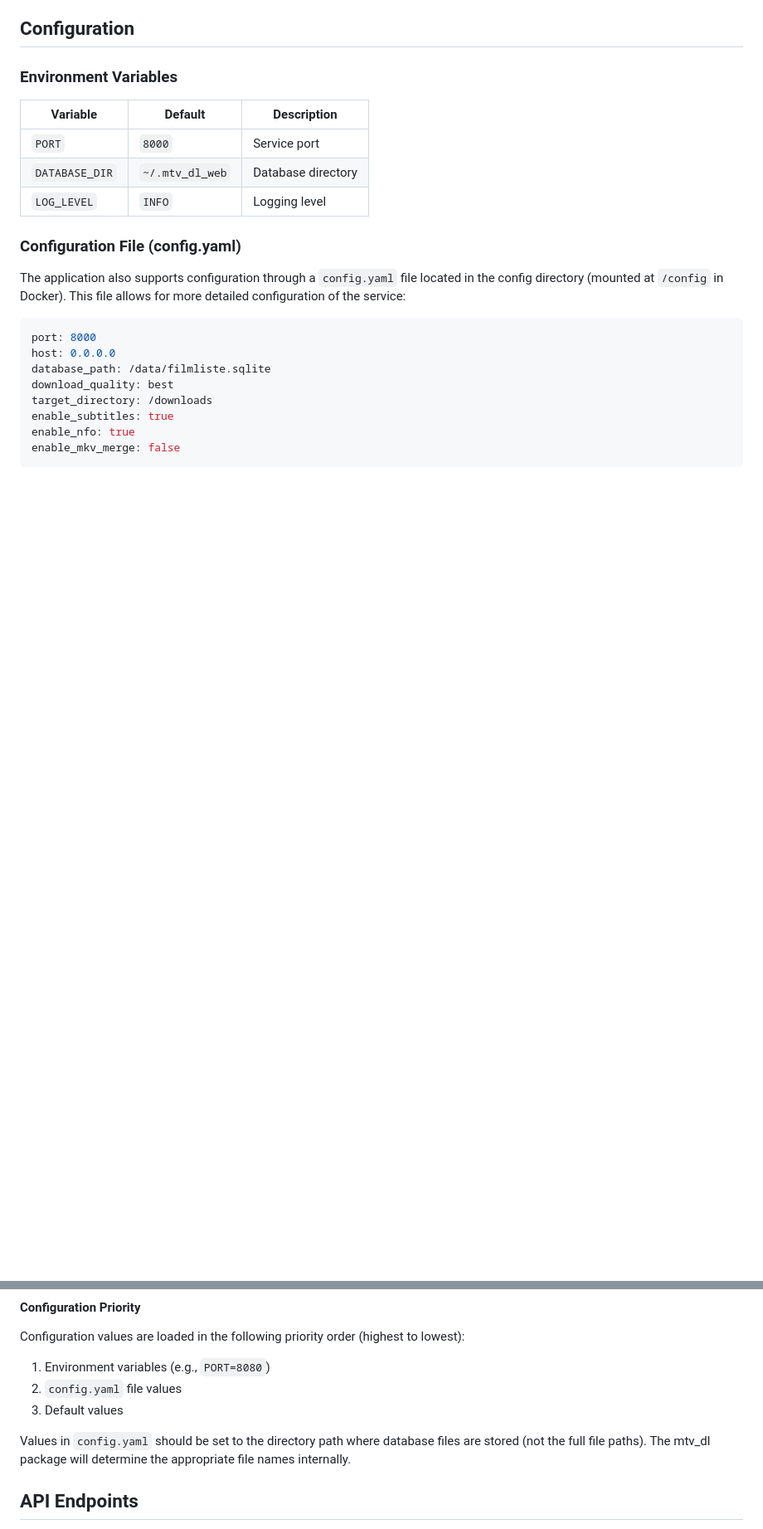
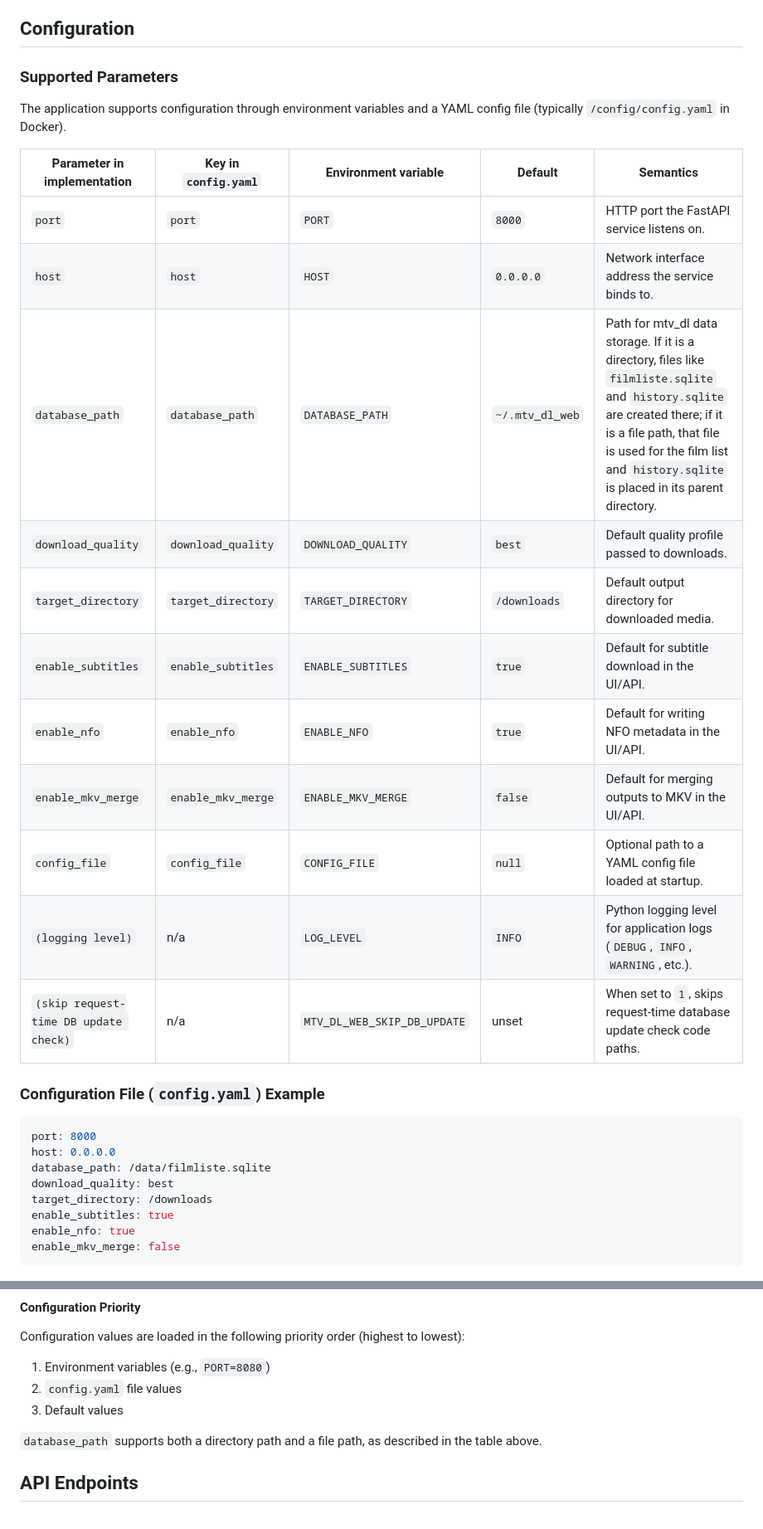
Before and after one commit to ChristianKuehnel/mtv_dl_web, a Markdown page: README.md, 2 parts joined by grey strips. Shown at 83% size. Rendered like a GitHub page; blank space fills up the shorter version.

Commit message:
docs: document all supported config and env parameters (#71)
Co-authored-by: OpenCode <opencode@opencode.com>

````diff
--- a/README.md
+++ b/README.md
@@ -149,17 +149,25 @@ Supported fields include `description`, `region`, `size`, `channel`, `topic`, `t
 
 ## Configuration
 
-### Environment Variables
+### Supported Parameters
 
-| Variable       | Default         | Description        |
-| -------------- | --------------- | ------------------ |
-| `PORT`         | `8000`          | Service port       |
-| `DATABASE_DIR` | `~/.mtv_dl_web` | Database directory |
-| `LOG_LEVEL`    | `INFO`          | Logging level      |
+The application supports configuration through environment variables and a YAML config file (typically `/config/config.yaml` in Docker).
 
-### Configuration File (config.yaml)
+| Parameter in implementation | Key in `config.yaml` | Environment variable | Default | Semantics |
+| --------------------------- | -------------------- | -------------------- | ------- | --------- |
+| `port` | `port` | `PORT` | `8000` | HTTP port the FastAPI service listens on. |
+| `host` | `host` | `HOST` | `0.0.0.0` | Network interface address the service binds to. |
+| `database_path` | `database_path` | `DATABASE_PATH` | `~/.mtv_dl_web` | Path for mtv_dl data storage. If it is a directory, files like `filmliste.sqlite` and `history.sqlite` are created there; if it is a file path, that file is used for the film list and `history.sqlite` is placed in its parent directory. |
+| `download_quality` | `download_quality` | `DOWNLOAD_QUALITY` | `best` | Default quality profile passed to downloads. |
+| `target_directory` | `target_directory` | `TARGET_DIRECTORY` | `/downloads` | Default output directory for downloaded media. |
+| `enable_subtitles` | `enable_subtitles` | `ENABLE_SUBTITLES` | `true` | Default for subtitle download in the UI/API. |
+| `enable_nfo` | `enable_nfo` | `ENABLE_NFO` | `true` | Default for writing NFO metadata in the UI/API. |
+| `enable_mkv_merge` | `enable_mkv_merge` | `ENABLE_MKV_MERGE` | `false` | Default for merging outputs to MKV in the UI/API. |
+| `config_file` | `config_file` | `CONFIG_FILE` | `null` | Optional path to a YAML config file loaded at startup. |
+| `(logging level)` | n/a | `LOG_LEVEL` | `INFO` | Python logging level for application logs (`DEBUG`, `INFO`, `WARNING`, etc.). |
+| `(skip request-time DB update check)` | n/a | `MTV_DL_WEB_SKIP_DB_UPDATE` | unset | When set to `1`, skips request-time database update check code paths. |
 
-The application also supports configuration through a `config.yaml` file located in the config directory (mounted at `/config` in Docker). This file allows for more detailed configuration of the service:
+### Configuration File (`config.yaml`) Example
 
 ```yaml
 port: 8000
@@ -179,7 +187,7 @@ Configuration values are loaded in the following priority order (highest to lowe
 2. `config.yaml` file values
 3. Default values
 
-Values in `config.yaml` should be set to the directory path where database files are stored (not the full file paths). The mtv_dl package will determine the appropriate file names internally.
+`database_path` supports both a directory path and a file path, as described in the table above.
 
 ## API Endpoints
 
````
